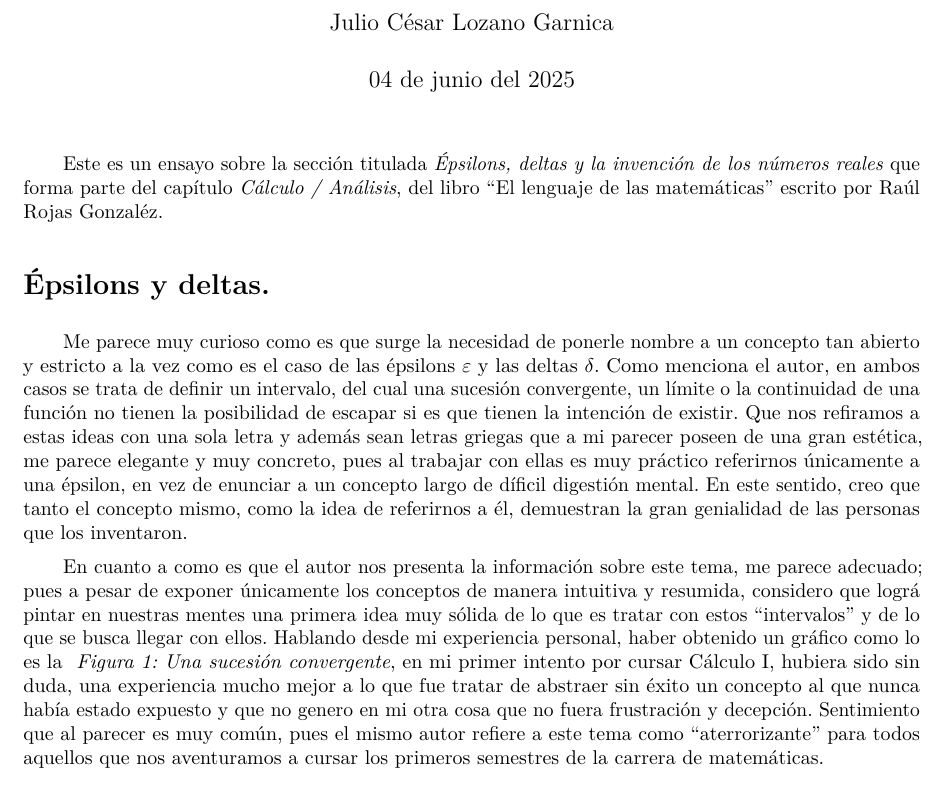
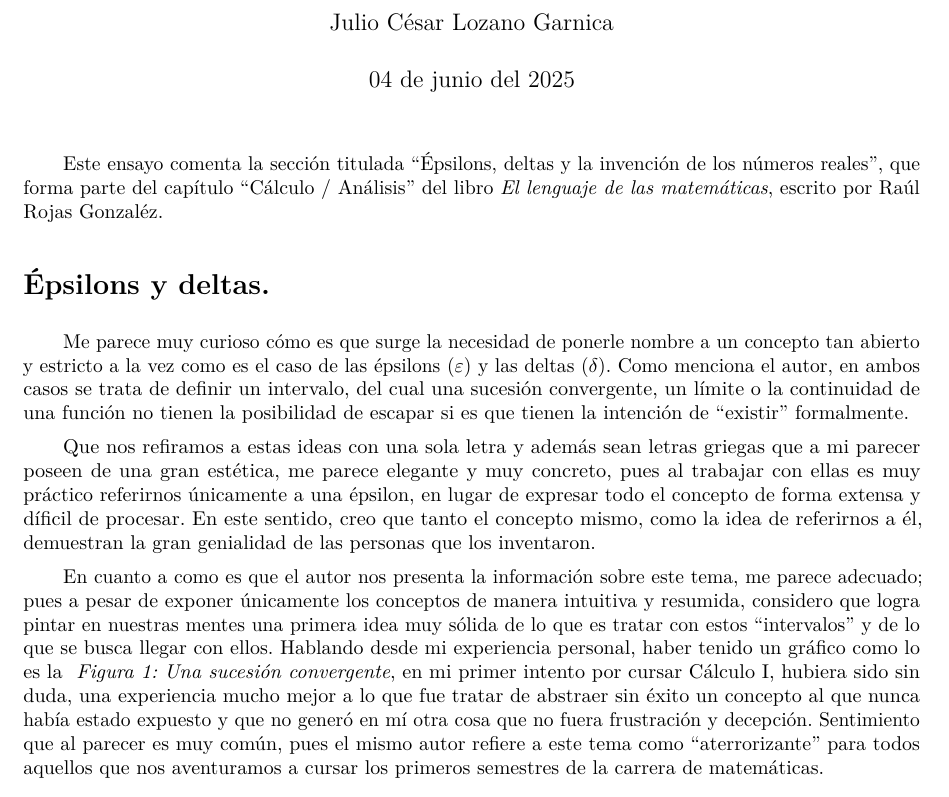
Before and after one commit to Julio-Garnica/Proyecto-final-LaTeX, a LaTeX document (Julio/Épsilons, deltas y la invención de los números reales.tex): part of page 1 of 2, cut so that both start at the same text. Compiled offline with pdfLaTeX.

Commit message:
Corrigiendo errores ortográficos

```diff
--- a/Julio/Épsilons, deltas y la invención de los números reales.tex
+++ b/Julio/Épsilons, deltas y la invención de los números reales.tex
@@ -23,13 +23,15 @@
 
 \maketitle
 
-Este es un ensayo sobre la sección titulada \textit{Épsilons, deltas y la invención de los números reales} que forma parte del capítulo \textit{Cálculo / Análisis}, del libro \enquote{El lenguaje de las matemáticas} escrito por Raúl Rojas Gonzaléz.
+Este ensayo comenta la sección titulada \enquote{Épsilons, deltas y la invención de los números reales}, que forma parte del capítulo \enquote{Cálculo / Análisis} del libro \textit{El lenguaje de las matemáticas}, escrito por Raúl Rojas Gonzaléz.
 
 \section*{Épsilons y deltas.}
 
-Me parece muy curioso como es que surge la necesidad de ponerle nombre a un concepto tan abierto y estricto a la vez como es el caso de las épsilons $\varepsilon$ y las deltas $\delta$. Como menciona el autor, en ambos casos se trata de definir un intervalo, del cual una sucesión convergente, un límite o la continuidad de una función no tienen la posibilidad de escapar si es que tienen la intención de existir. Que nos refiramos a estas ideas con una sola letra y además sean letras griegas que a mi parecer poseen de una gran estética, me parece elegante y muy concreto, pues al trabajar con ellas es muy práctico referirnos únicamente a una épsilon, en vez de enunciar a un concepto largo de díficil digestión mental. En este sentido, creo que tanto el concepto mismo, como la idea de  referirnos a él, demuestran la gran genialidad de las personas que los inventaron.
+Me parece muy curioso cómo es que surge la necesidad de ponerle nombre a un concepto tan abierto y estricto a la vez como es el caso de las épsilons ($\varepsilon$) y las deltas ($\delta$). Como menciona el autor, en ambos casos se trata de definir un intervalo, del cual una sucesión convergente, un límite o la continuidad de una función no tienen la posibilidad de escapar si es que tienen la intención de \enquote{existir} formalmente.
 
-En cuanto a como es que el autor nos presenta la información sobre este tema, me parece adecuado; pues a pesar de exponer únicamente los conceptos de manera intuitiva y resumida, considero que lográ pintar en nuestras mentes una primera idea muy sólida de lo que es tratar con estos \enquote{intervalos} y de lo que se busca llegar con ellos. Hablando desde mi experiencia personal, haber obtenido un gráfico como lo es la \textit{ Figura 1: Una sucesión convergente}, en mi primer intento por cursar Cálculo I, hubiera sido sin duda, una experiencia mucho mejor a lo que fue tratar de abstraer sin éxito un concepto al que nunca había estado expuesto y que no genero en mi otra cosa que no fuera frustración y decepción. Sentimiento que al parecer es muy común, pues el mismo autor refiere a este tema como \enquote{aterrorizante} para todos aquellos que nos aventuramos a cursar los primeros semestres de la carrera de matemáticas.
+Que nos refiramos a estas ideas con una sola letra y además sean letras griegas que a mi parecer poseen de una gran estética, me parece elegante y muy concreto, pues al trabajar con ellas es muy práctico referirnos únicamente a una épsilon, en lugar de expresar todo el concepto de forma extensa y díficil de procesar. En este sentido, creo que tanto el concepto mismo, como la idea de  referirnos a él, demuestran la gran genialidad de las personas que los inventaron.
+
+En cuanto a como es que el autor nos presenta la información sobre este tema, me parece adecuado; pues a pesar de exponer únicamente los conceptos de manera intuitiva y resumida, considero que logra pintar en nuestras mentes una primera idea muy sólida de lo que es tratar con estos \enquote{intervalos} y de lo que se busca llegar con ellos. Hablando desde mi experiencia personal, haber tenido un gráfico como lo es la \textit{ Figura 1: Una sucesión convergente}, en mi primer intento por cursar Cálculo I, hubiera sido sin duda, una experiencia mucho mejor a lo que fue tratar de abstraer sin éxito un concepto al que nunca había estado expuesto y que no generó en mí otra cosa que no fuera frustración y decepción. Sentimiento que al parecer es muy común, pues el mismo autor refiere a este tema como \enquote{aterrorizante} para todos aquellos que nos aventuramos a cursar los primeros semestres de la carrera de matemáticas.
 
 \begin{figure}[h]
     \centering
```
Also changed, not shown: Julio/Épsilons, deltas y la invención de los números reales.pdf.
